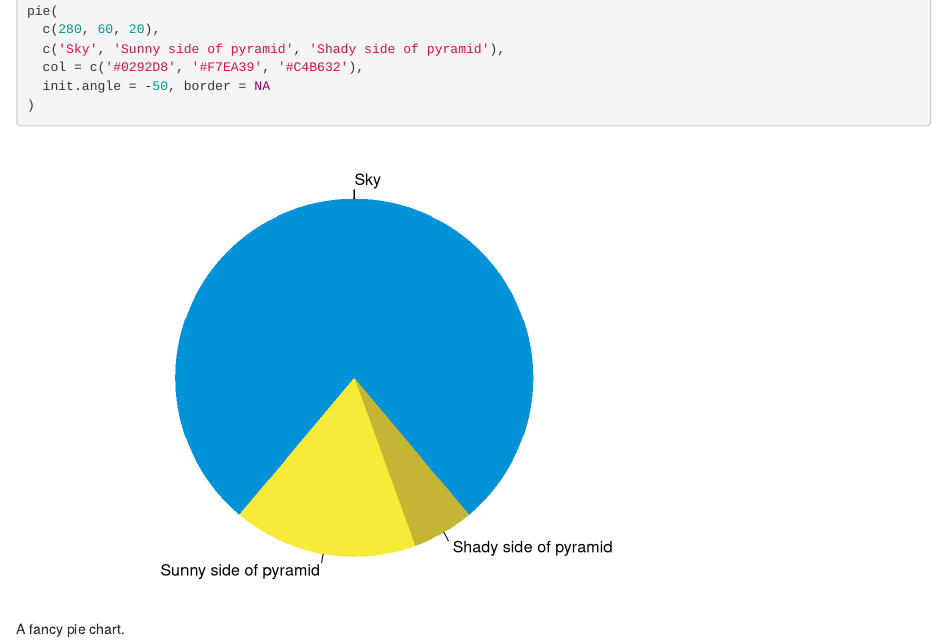
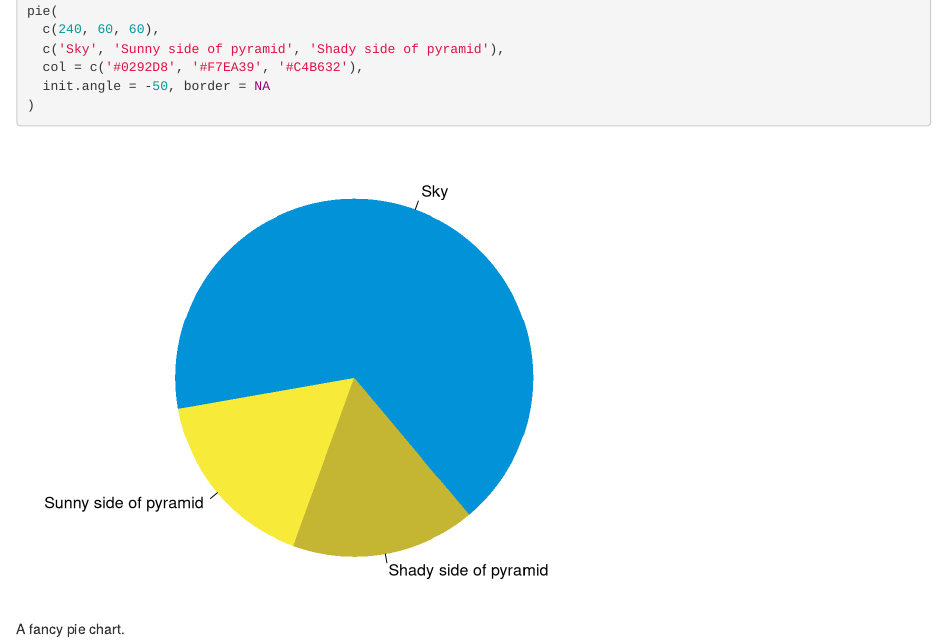
Before and after one commit to steven-wooding/blogdown, an R Markdown document (content/post/2022-04-02-r-test/index.en.Rmd): the page in a window 1100 px wide, from 760 px down. Rendered offline with R 4.5, knitr and Pandoc, with nearby package versions.

Commit message:
Testing to see where the rendering takes place
Changed the size of the pie wedges (from 280, 60, 20)

````diff
--- a/content/post/2022-04-02-r-test/index.en.Rmd
+++ b/content/post/2022-04-02-r-test/index.en.Rmd
@@ -42,7 +42,7 @@ You can also embed plots. See Figure \@ref(fig:pie) for example:
 ```{r pie, fig.cap='A fancy pie chart.', tidy=FALSE}
 par(mar = c(0, 1, 0, 1))
 pie(
-  c(280, 60, 20),
+  c(240, 60, 60),
   c('Sky', 'Sunny side of pyramid', 'Shady side of pyramid'),
   col = c('#0292D8', '#F7EA39', '#C4B632'),
   init.angle = -50, border = NA
````
